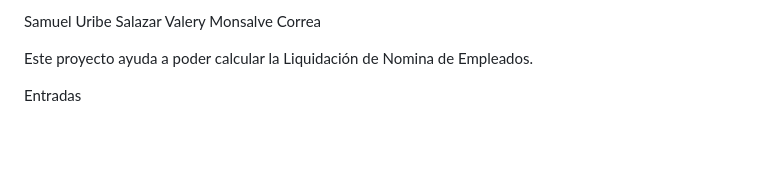
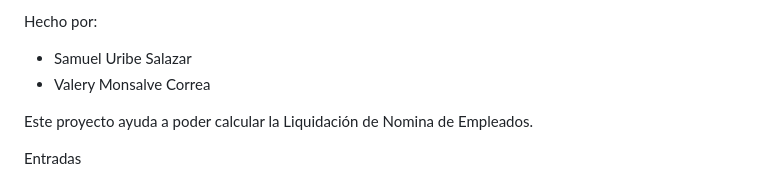
Before and after one commit to suribe27/codigo-limpio-2025, a Markdown page: README.md, the part around the change. GitHub-like rendering; blank space fills up the shorter version.

```diff
--- a/README.md
+++ b/README.md
@@ -1,5 +1,6 @@
-Samuel Uribe Salazar
-Valery Monsalve Correa
+Hecho por:
+- Samuel Uribe Salazar
+- Valery Monsalve Correa
 
 Este proyecto ayuda a poder calcular la Liquidación de Nomina de Empleados.
 
```
